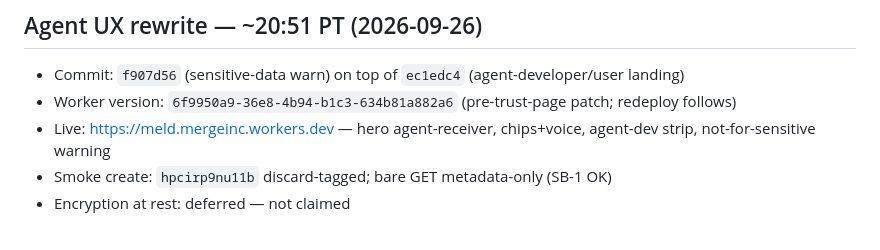
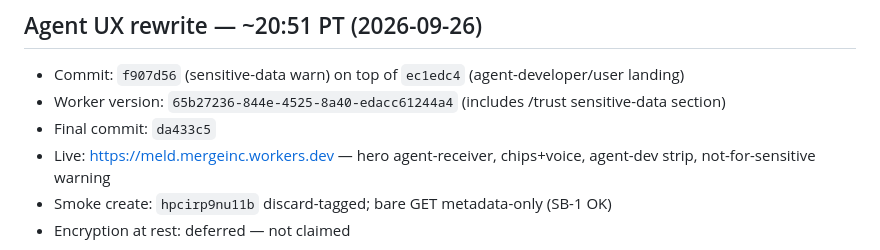
Before and after one commit to lemonaide152/meld, a Markdown page: ops/ACQUISITION-LOG-2026-09-26.md, the part around the change. GitHub-like rendering.

Commit message:
ops: record agent-UX deploy SHA + worker version 65b27236

```diff
--- a/ops/ACQUISITION-LOG-2026-09-26.md
+++ b/ops/ACQUISITION-LOG-2026-09-26.md
@@ -448,7 +448,8 @@ Bare GET no longer returns plaintext contexts; browser E2E default ON; creator_i
 ## Agent UX rewrite — ~20:51 PT (2026-09-26)
 
 - Commit: `f907d56` (sensitive-data warn) on top of `ec1edc4` (agent-developer/user landing)
-- Worker version: `6f9950a9-36e8-4b94-b1c3-634b81a882a6` (pre-trust-page patch; redeploy follows)
+- Worker version: `65b27236-844e-4525-8a40-edacc61244a4` (includes /trust sensitive-data section)
+- Final commit: `da433c5`
 - Live: https://meld.mergeinc.workers.dev — hero agent-receiver, chips+voice, agent-dev strip, not-for-sensitive warning
 - Smoke create: `hpcirp9nu11b` discard-tagged; bare GET metadata-only (SB-1 OK)
 - Encryption at rest: deferred — not claimed
```
